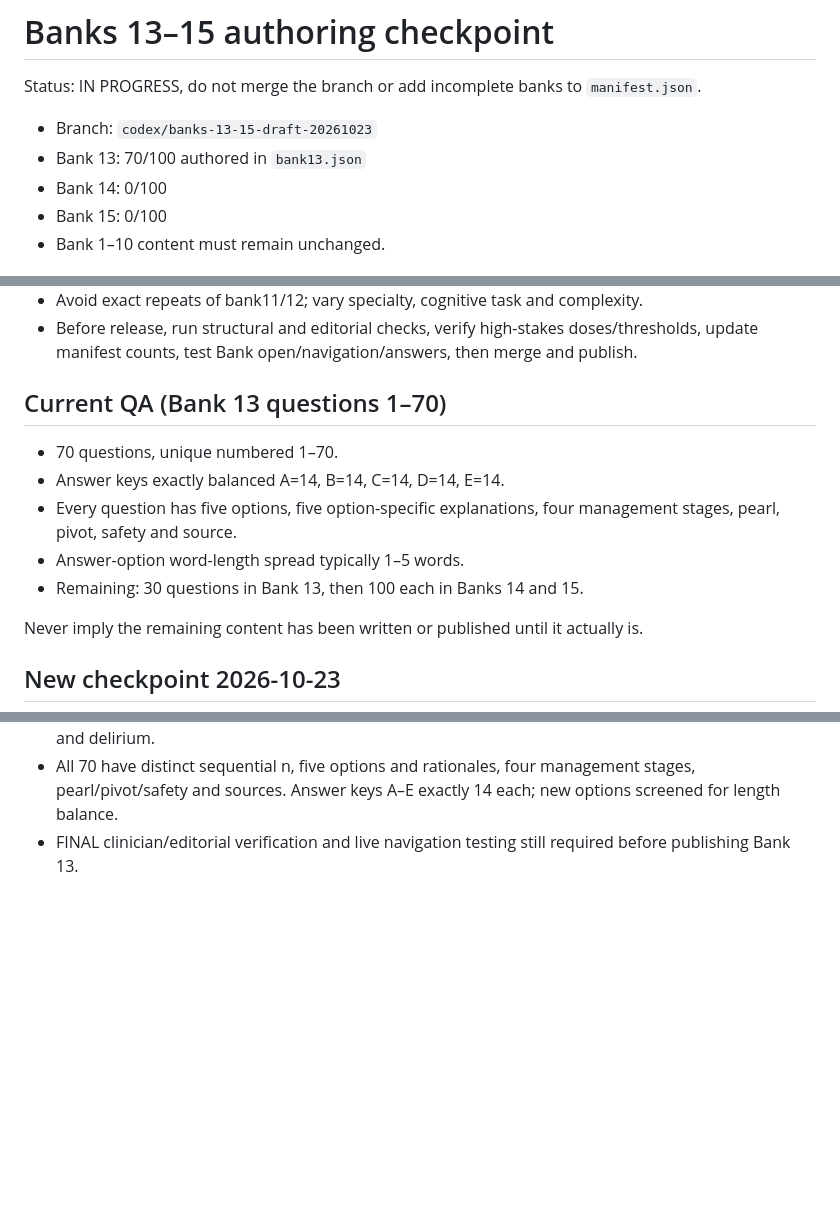
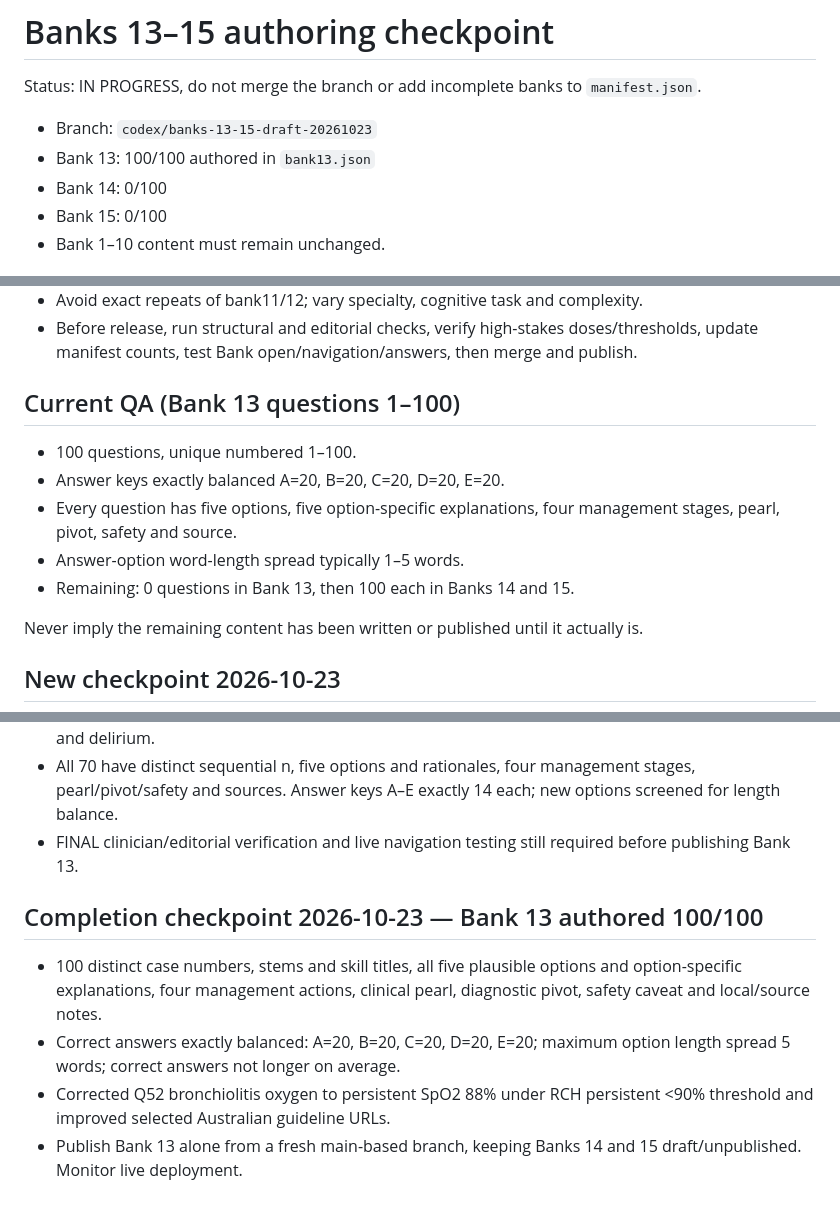
Before and after one commit to abhayajayasinghe6311-bit/banks, a Markdown page: BANKS_13_15_PROGRESS.md, 3 parts joined by grey strips. Drawn GitHub-style; blank space fills up the shorter version.

Commit message:
Checkpoint Bank 13 complete 100/100; structural and source checks

```diff
--- a/BANKS_13_15_PROGRESS.md
+++ b/BANKS_13_15_PROGRESS.md
@@ -3,7 +3,7 @@
 Status: IN PROGRESS, do not merge the branch or add incomplete banks to `manifest.json`.
 
 - Branch: `codex/banks-13-15-draft-20261023`
-- Bank 13: 70/100 authored in `bank13.json`
+- Bank 13: 100/100 authored in `bank13.json`
 - Bank 14: 0/100
 - Bank 15: 0/100
 - Bank 1–10 content must remain unchanged.
@@ -16,12 +16,12 @@ Status: IN PROGRESS, do not merge the branch or add incomplete banks to `manifes
 - Avoid exact repeats of bank11/12; vary specialty, cognitive task and complexity.
 - Before release, run structural and editorial checks, verify high-stakes doses/thresholds, update manifest counts, test Bank open/navigation/answers, then merge and publish.
 
-## Current QA (Bank 13 questions 1–70)
-- 70 questions, unique numbered 1–70.
-- Answer keys exactly balanced A=14, B=14, C=14, D=14, E=14.
+## Current QA (Bank 13 questions 1–100)
+- 100 questions, unique numbered 1–100.
+- Answer keys exactly balanced A=20, B=20, C=20, D=20, E=20.
 - Every question has five options, five option-specific explanations, four management stages, pearl, pivot, safety and source.
 - Answer-option word-length spread typically 1–5 words.
-- Remaining: 30 questions in Bank 13, then 100 each in Banks 14 and 15.
+- Remaining: 0 questions in Bank 13, then 100 each in Banks 14 and 15.
 
 Never imply the remaining content has been written or published until it actually is.
 
@@ -52,3 +52,9 @@ Never imply the remaining content has been written or published until it actuall
 - Added Q56–70: RV infarction, ITP head injury, severe pre-eclampsia, meningitis without unsafe LP, neuroleptic malignant syndrome, tet spell, perforated ulcer, sudden deafness, massive PE, obstetric cholestasis, kidney-protective SGLT2 therapy, HUS, ovarian torsion, tricyclic sodium-channel blockade, and delirium.
 - All 70 have distinct sequential n, five options and rationales, four management stages, pearl/pivot/safety and sources. Answer keys A–E exactly 14 each; new options screened for length balance.
 - FINAL clinician/editorial verification and live navigation testing still required before publishing Bank 13.
+
+## Completion checkpoint 2026-10-23 — Bank 13 authored 100/100
+- 100 distinct case numbers, stems and skill titles, all five plausible options and option-specific explanations, four management actions, clinical pearl, diagnostic pivot, safety caveat and local/source notes.
+- Correct answers exactly balanced: A=20, B=20, C=20, D=20, E=20; maximum option length spread 5 words; correct answers not longer on average.
+- Corrected Q52 bronchiolitis oxygen to persistent SpO2 88% under RCH persistent <90% threshold and improved selected Australian guideline URLs.
+- Publish Bank 13 alone from a fresh main-based branch, keeping Banks 14 and 15 draft/unpublished. Monitor live deployment.
```
Also changed, not shown: other parts of BANKS_13_15_PROGRESS.md (+1 -1 lines).
